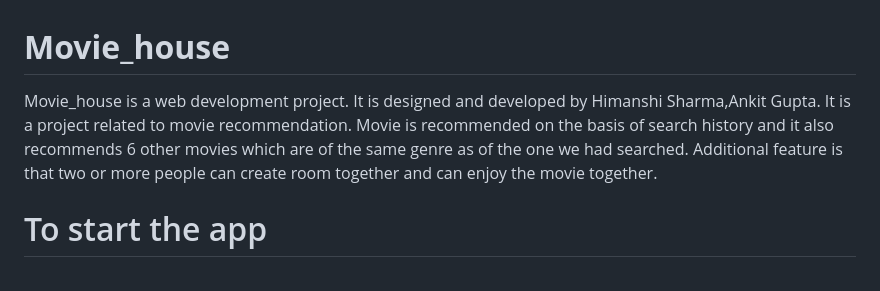
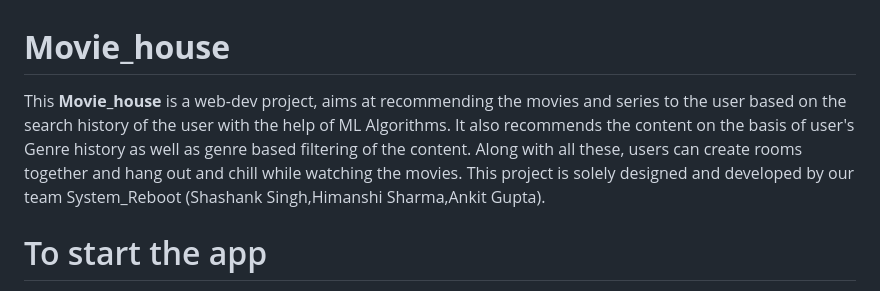
Before and after one commit to Himanshi2511/Movie_house, a Markdown page: README.md, the part around the change. Rendered like a GitHub page.

```diff
--- a/README.md
+++ b/README.md
@@ -1,6 +1,6 @@
 # **Movie_house**
 
-Movie_house is a web development project. It is designed and developed by Himanshi Sharma,Ankit Gupta. It is a project related to movie recommendation. Movie is recommended on the basis of search history and it also recommends 6 other movies which are of the same genre as of the one we had searched. Additional feature is that two or more people can create room together and can enjoy the movie together.
+This **Movie_house** is a web-dev project, aims at recommending the movies and series to the user based on the search history of the user with the help of ML Algorithms. It also recommends the content on the basis of user's Genre history as well as genre based filtering of the content. Along with all these, users can create rooms together and hang out and chill while watching the movies. This project is solely designed and developed by our team System_Reboot (Shashank Singh,Himanshi Sharma,Ankit Gupta).
 
 
 # To start the app
```
